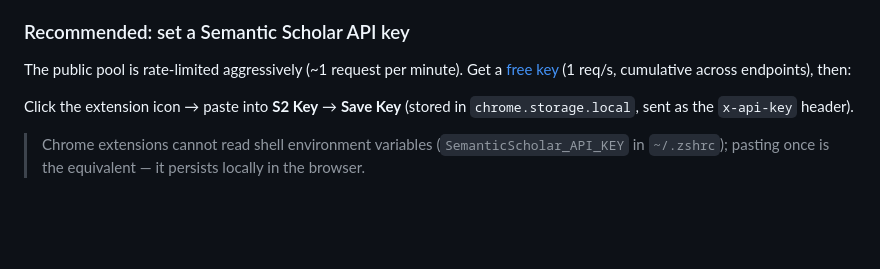
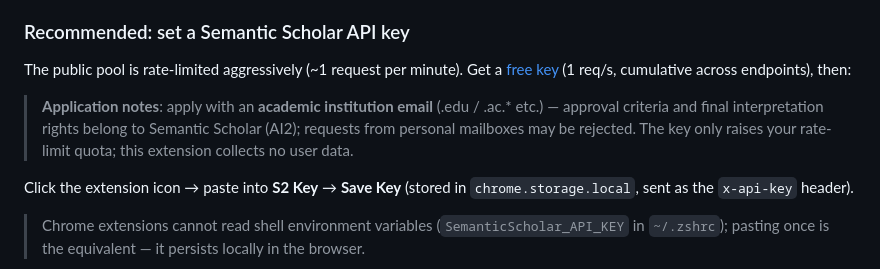
Before and after one commit to zephyrq-z/arxiv-venue-ccf, a Markdown page: README.md, the part around the change. Rendered like a GitHub page; blank space fills up the shorter version.

```diff
--- a/README.md
+++ b/README.md
@@ -41,6 +41,8 @@ git clone https://github.com/zephyrq-z/arxiv-venue-ccf.git
 ### Recommended: set a Semantic Scholar API key
 
 The public pool is rate-limited aggressively (~1 request per minute). Get a [free key](https://www.semanticscholar.org/product/api#api-key-form) (1 req/s, cumulative across endpoints), then:
+
+> **Application notes**: apply with an **academic institution email** (.edu / .ac.* etc.) — approval criteria and final interpretation rights belong to Semantic Scholar (AI2); requests from personal mailboxes may be rejected. The key only raises your rate-limit quota; this extension collects no user data.
 
 Click the extension icon → paste into **S2 Key** → **Save Key** (stored in `chrome.storage.local`, sent as the `x-api-key` header).
 
```
Also changed, not shown: README.zh-CN.md (+2 -0 lines).
